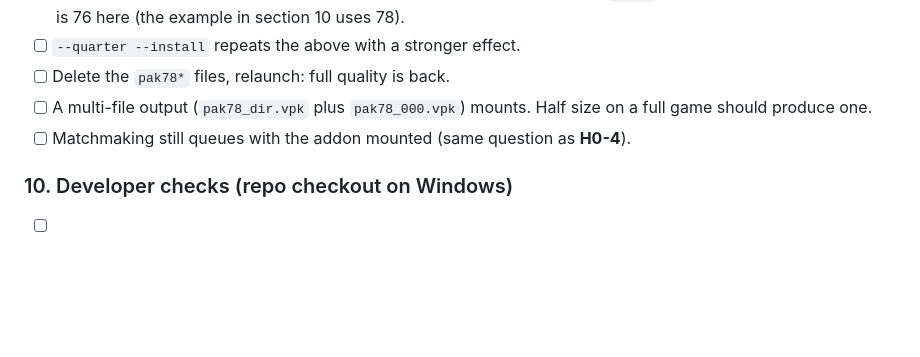
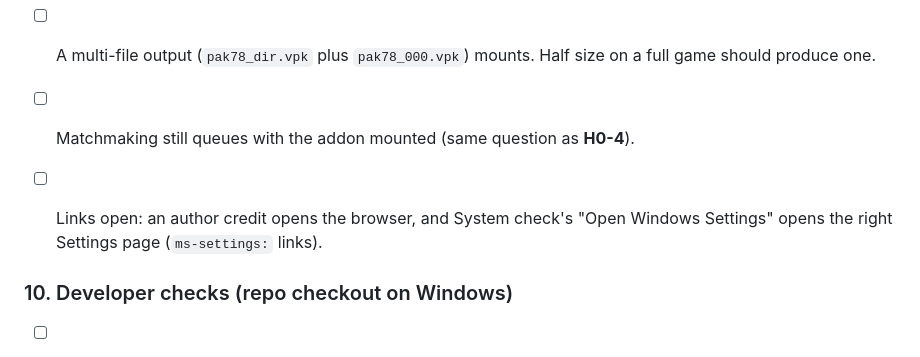
Before and after one commit to simulieren/deadtune, a Markdown page: docs/testing-windows.md, the part around the change. Rendered like a GitHub page; blank space fills up the shorter version.

Commit message:
docs: Windows check for hyperlinks and ms-settings links
Co-Authored-By: Claude Opus 5.5 <noreply@anthropic.com>

```diff
--- a/docs/testing-windows.md
+++ b/docs/testing-windows.md
@@ -180,6 +180,8 @@ Each addon is one `game\citadel\addons\pakNN_dir.vpk` that DeadTune writes and r
 - [ ] A multi-file output (`pak78_dir.vpk` plus `pak78_000.vpk`) mounts. Half size on a full game should produce one.
 - [ ] Matchmaking still queues with the addon mounted (same question as **H0-4**).
 
+- [ ] Links open: an author credit opens the browser, and System check's "Open Windows Settings" opens the right Settings page (`ms-settings:` links).
+
 ### 10. Developer checks (repo checkout on Windows)
 - [ ] `cargo test --workspace --all-features` passes, including the Windows-only `push_uses_crlf_on_windows`.
 - [ ] With `core.autocrlf=true`, a fresh clone still passes the catalog drift test.
```
